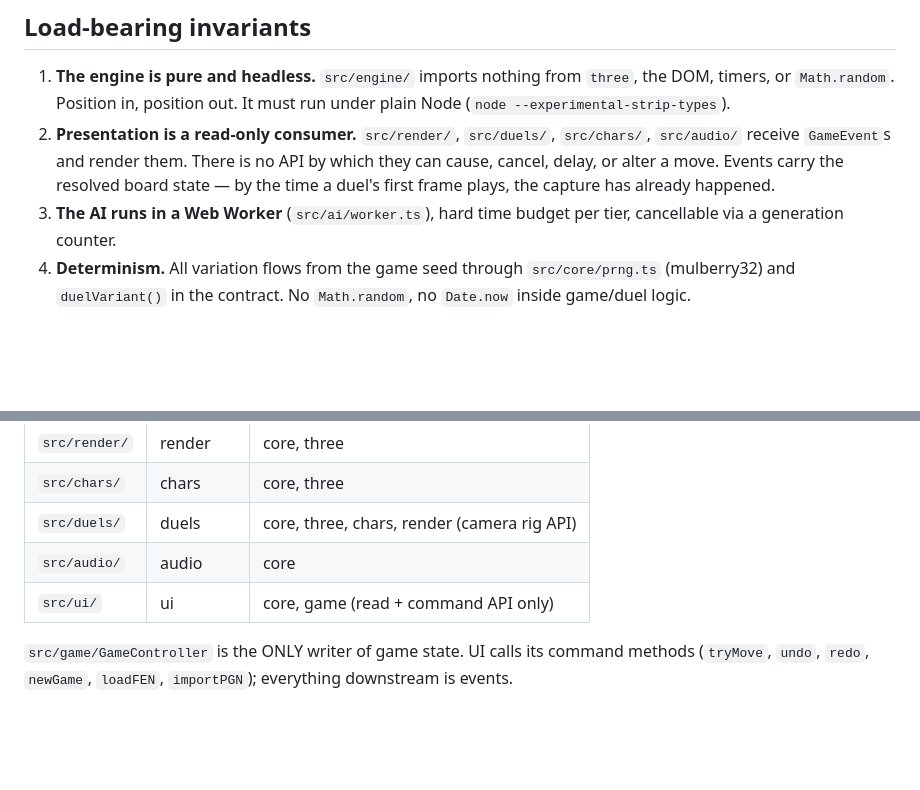
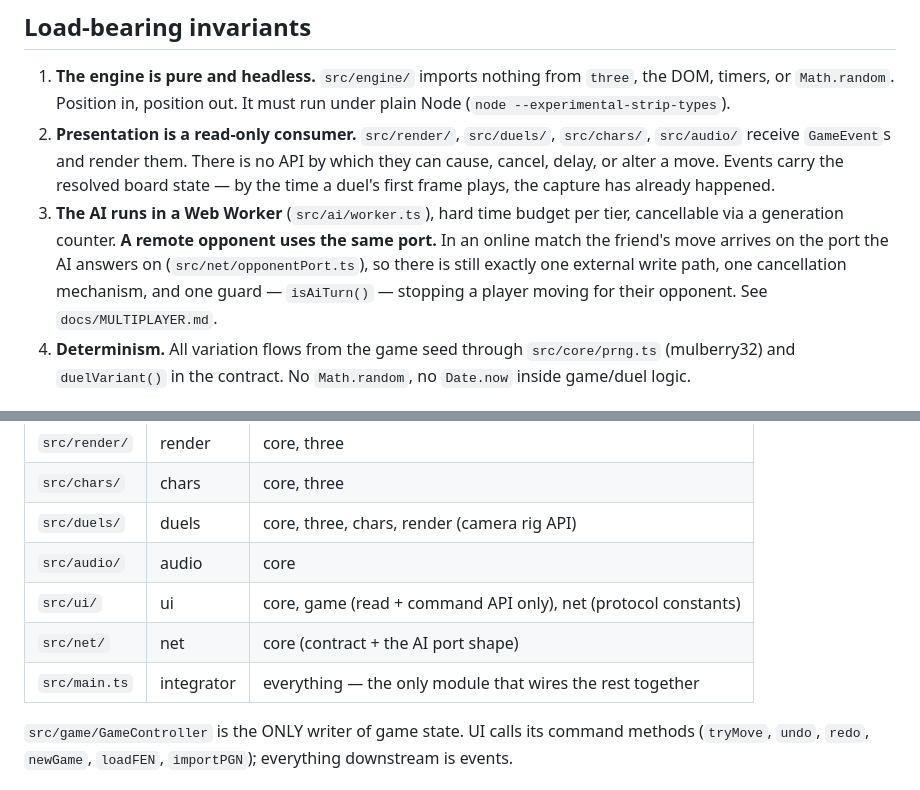
Before and after one commit to jacksonfdam/crestfall, a Markdown page: docs/ARCHITECTURE.md, 2 parts joined by grey strips. Rendered like a GitHub page; blank space fills up the shorter version.

Commit message:
Note the net module and the shared opponent port in the contract

```diff
--- a/docs/ARCHITECTURE.md
+++ b/docs/ARCHITECTURE.md
@@ -15,6 +15,11 @@ widen a module's surface beyond what is written here.
    the capture has already happened.
 3. **The AI runs in a Web Worker** (`src/ai/worker.ts`), hard time budget per
    tier, cancellable via a generation counter.
+   **A remote opponent uses the same port.** In an online match the friend's
+   move arrives on the port the AI answers on (`src/net/opponentPort.ts`), so
+   there is still exactly one external write path, one cancellation mechanism,
+   and one guard — `isAiTurn()` — stopping a player moving for their opponent.
+   See `docs/MULTIPLAYER.md`.
 4. **Determinism.** All variation flows from the game seed through
    `src/core/prng.ts` (mulberry32) and `duelVariant()` in the contract. No
    `Math.random`, no `Date.now` inside game/duel logic.
@@ -31,7 +36,9 @@ widen a module's surface beyond what is written here.
 | `src/chars/`   | chars   | core, three |
 | `src/duels/`   | duels   | core, three, chars, render (camera rig API) |
 | `src/audio/`   | audio   | core       |
-| `src/ui/`      | ui      | core, game (read + command API only) |
+| `src/ui/`      | ui      | core, game (read + command API only), net (protocol constants) |
+| `src/net/`     | net     | core (contract + the AI port shape) |
+| `src/main.ts`  | integrator | everything — the only module that wires the rest together |
 
 `src/game/GameController` is the ONLY writer of game state. UI calls its
 command methods (`tryMove`, `undo`, `redo`, `newGame`, `loadFEN`,
```
